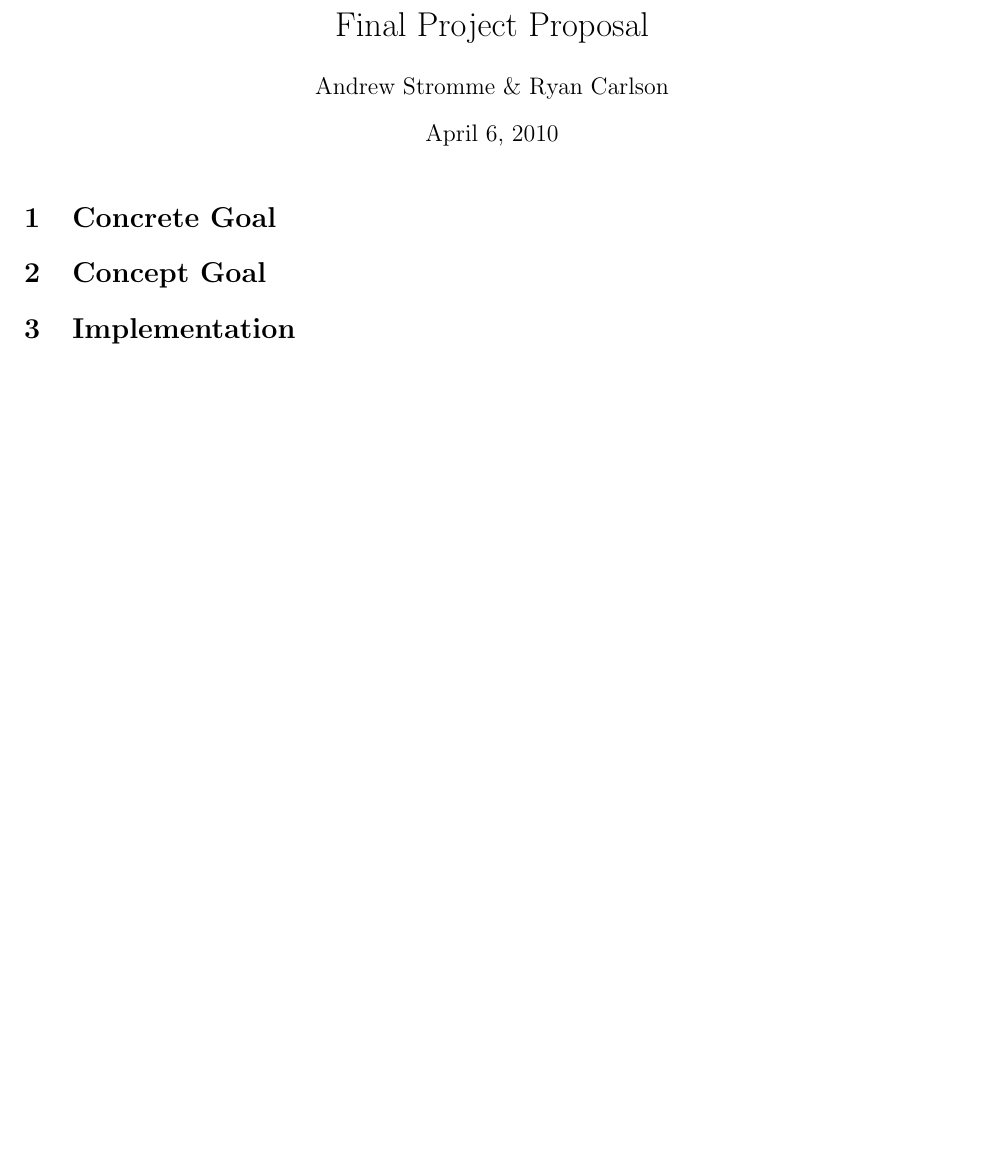
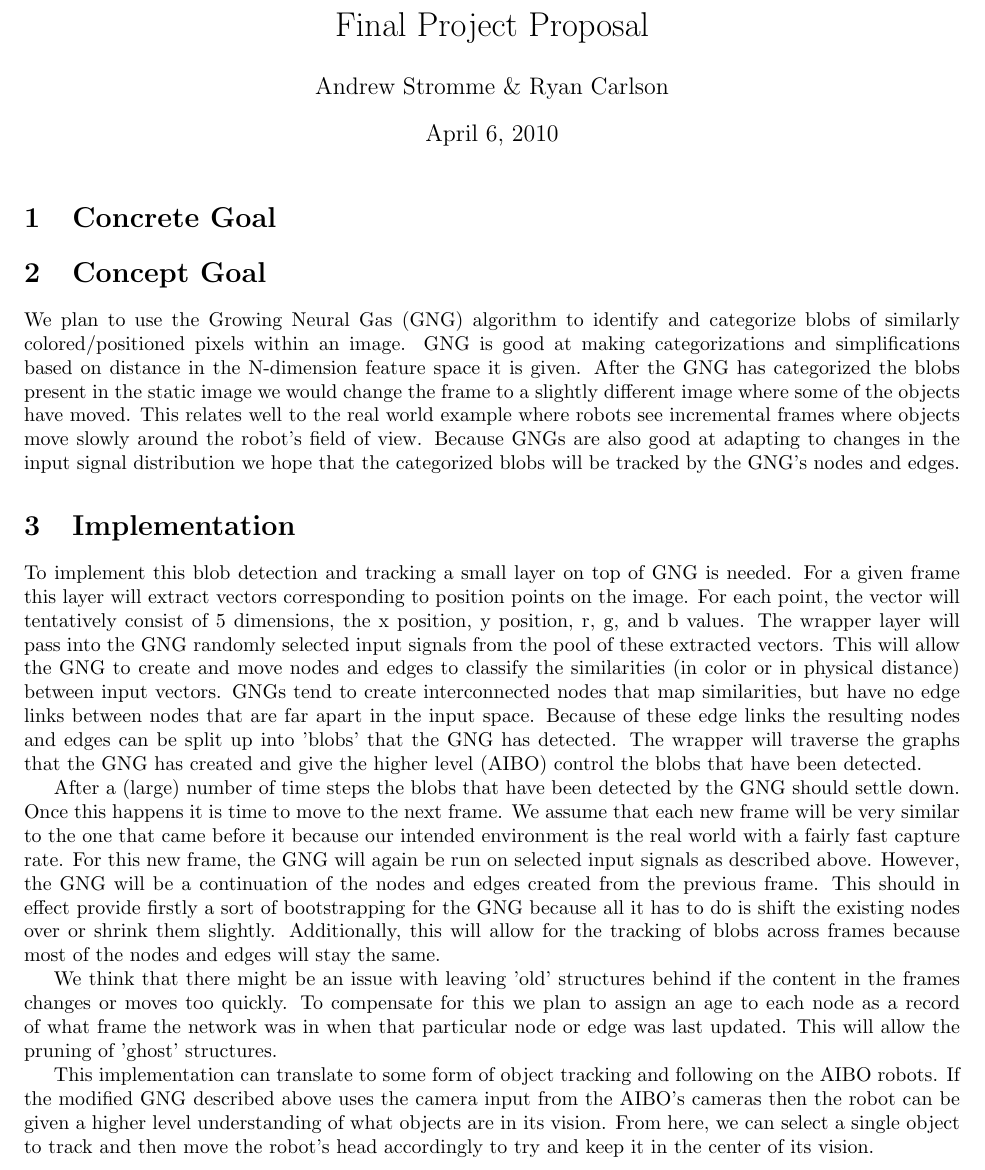
Before and after one commit to astromme/Neural-Object-Detection, a LaTeX document (latex/final-proposal.tex): part of the page before the commit and part of page 1 of 2 after it, cut so that both start at the same text, the shorter picture padded with empty space. Compiled offline with pdfLaTeX.

Commit message:
add part of the proposal

```diff
--- a/latex/final-proposal.tex
+++ b/latex/final-proposal.tex
@@ -19,8 +19,16 @@
 \section{Concrete Goal}
 
 \section{Concept Goal}
+We plan to use the Growing Neural Gas (GNG) algorithm to identify and categorize blobs of similarly colored/positioned pixels within an image. GNG is good at making categorizations and simplifications based on distance in the N-dimension feature space it is given. After the GNG has categorized the blobs present in the static image we would change the frame to a slightly different image where some of the objects have moved. This relates well to the real world example where robots see incremental frames where objects move slowly around the robot's field of view. Because GNGs are also good at adapting to changes in the input signal distribution we hope that the categorized blobs will be tracked by the GNG's nodes and edges.
 
 \section{Implementation}
+To implement this blob detection and tracking a small layer on top of GNG is needed. For a given frame this layer will extract vectors corresponding to position points on the image. For each point, the vector will tentatively consist of 5 dimensions, the x position, y position, r, g, and b values. The wrapper layer will pass into the GNG randomly selected input signals from the pool of these extracted vectors. This will allow the GNG to create and move nodes and edges to classify the similarities (in color or in physical distance) between input vectors. GNGs tend to create interconnected nodes that map similarities, but have no edge links between nodes that are far apart in the input space. Because of these edge links the resulting nodes and edges can be split up into 'blobs' that the GNG has detected. The wrapper will traverse the graphs that the GNG has created and give the higher level (AIBO) control the blobs that have been detected.
+
+After a (large) number of time steps the blobs that have been detected by the GNG should settle down. Once this happens it is time to move to the next frame. We assume that each new frame will be very similar to the one that came before it because our intended environment is the real world with a fairly fast capture rate. For this new frame, the GNG will again be run on selected input signals as described above. However, the GNG will be a continuation of the nodes and edges created from the previous frame. This should in effect provide firstly a sort of bootstrapping for the GNG because all it has to do is shift the existing nodes over or shrink them slightly. Additionally, this will allow for the tracking of blobs across frames because most of the nodes and edges will stay the same.
+
+We think that there might be an issue with leaving 'old' structures behind if the content in the frames changes or moves too quickly. To compensate for this we plan to assign an age to each node as a record of what frame the network was in when that particular node or edge was last updated. This will allow the pruning of 'ghost' structures.
+
+This implementation can translate to some form of object tracking and following on the AIBO robots. If the modified GNG described above uses the camera input from the AIBO's cameras then the robot can be given a higher level understanding of what objects are in its vision. From here, we can select a single object to track and then move the robot's head accordingly to try and keep it in the center of its vision.
 
 \section{Stage/Steps}
 
```
